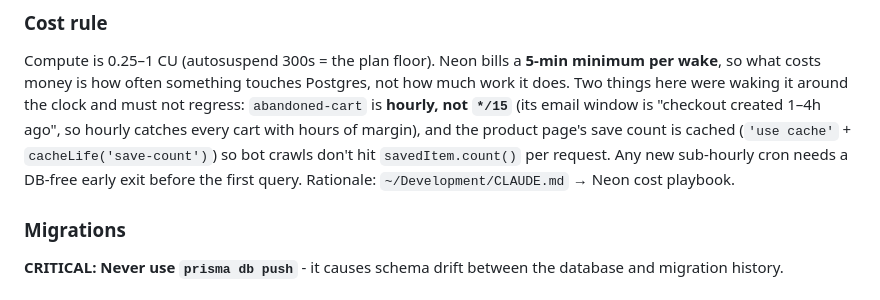
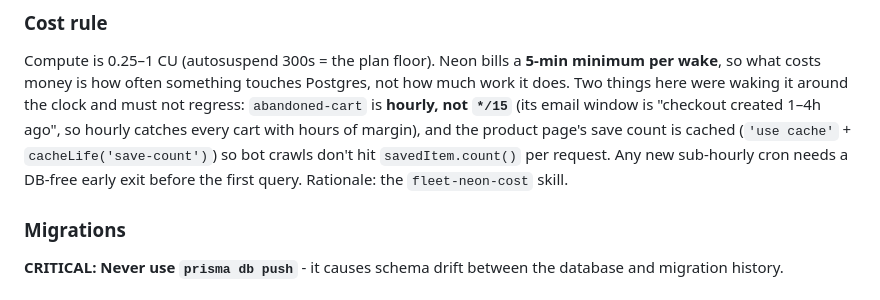
Before and after one commit to ezeikel/auntie-marlenes, a Markdown page: AGENTS.md, the part around the change. Rendered like a GitHub page.

Commit message:
docs: rename CLAUDE.md to AGENTS.md and point fleet playbook links at the new skills

```diff
--- a/CLAUDE.md
+++ b/AGENTS.md
@@ -25,7 +25,7 @@ waking it around the clock and must not regress: `abandoned-cart` is **hourly, n
 window is "checkout created 1–4h ago", so hourly catches every cart with hours of margin), and the
 product page's save count is cached (`'use cache'` + `cacheLife('save-count')`) so bot crawls don't hit
 `savedItem.count()` per request. Any new sub-hourly cron needs a DB-free early exit before the first
-query. Rationale: `~/Development/CLAUDE.md` → Neon cost playbook.
+query. Rationale: the `fleet-neon-cost` skill.
 
 ### Migrations
 
```
